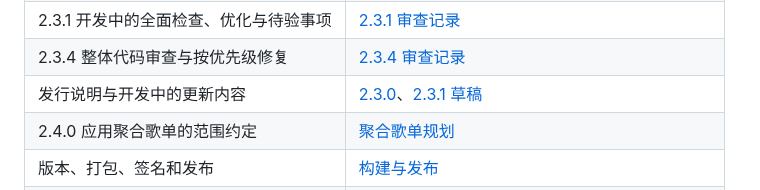
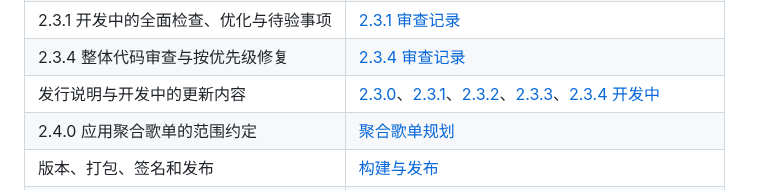
Before and after one commit to Yyyangshenghao/simple-music, a Markdown page: docs/README.md, the part around the change. Rendered like a GitHub page.

```diff
--- a/docs/README.md
+++ b/docs/README.md
@@ -12,7 +12,7 @@
 | 2.3.0 整合范围、深审修复与验收边界 | [2.3.0 审查记录](reviews/2.3.0-code-review.md) |
 | 2.3.1 开发中的全面检查、优化与待验事项 | [2.3.1 审查记录](reviews/2.3.1-code-review.md) |
 | 2.3.4 整体代码审查与按优先级修复 | [2.3.4 审查记录](reviews/2.3.4-code-review.md) |
-| 发行说明与开发中的更新内容 | [2.3.0](release-notes-2.3.0.md)、[2.3.1 草稿](release-notes-2.3.1.md) |
+| 发行说明与开发中的更新内容 | [2.3.0](release-notes-2.3.0.md)、[2.3.1](release-notes-2.3.1.md)、[2.3.2](release-notes-2.3.2.md)、[2.3.3](release-notes-2.3.3.md)、[2.3.4 开发中](release-notes-2.3.4.md) |
 | 2.4.0 应用聚合歌单的范围约定 | [聚合歌单规划](specs/2026-10-06-aggregate-playlists-2.4.0.md) |
 | 版本、打包、签名和发布 | [构建与发布](build-and-release.md) |
 | 上游接口 | [网易云接口笔记](netease-music-api.md)、[QQ 接口笔记](qq-music-api.md) |
```
Also changed, not shown: README.md (+26 -18 lines), docs/release-notes-2.3.4.md (added, +30 -0 lines), docs/screenshots/2.3.4/artist.jpg (added), docs/screenshots/2.3.4/explore.jpg (added), docs/screenshots/2.3.4/lyrics-3d.jpg (added), docs/screenshots/2.3.4/lyrics.jpg (added), docs/screenshots/2.3.4/playlist.jpg (added), 1 other file.
